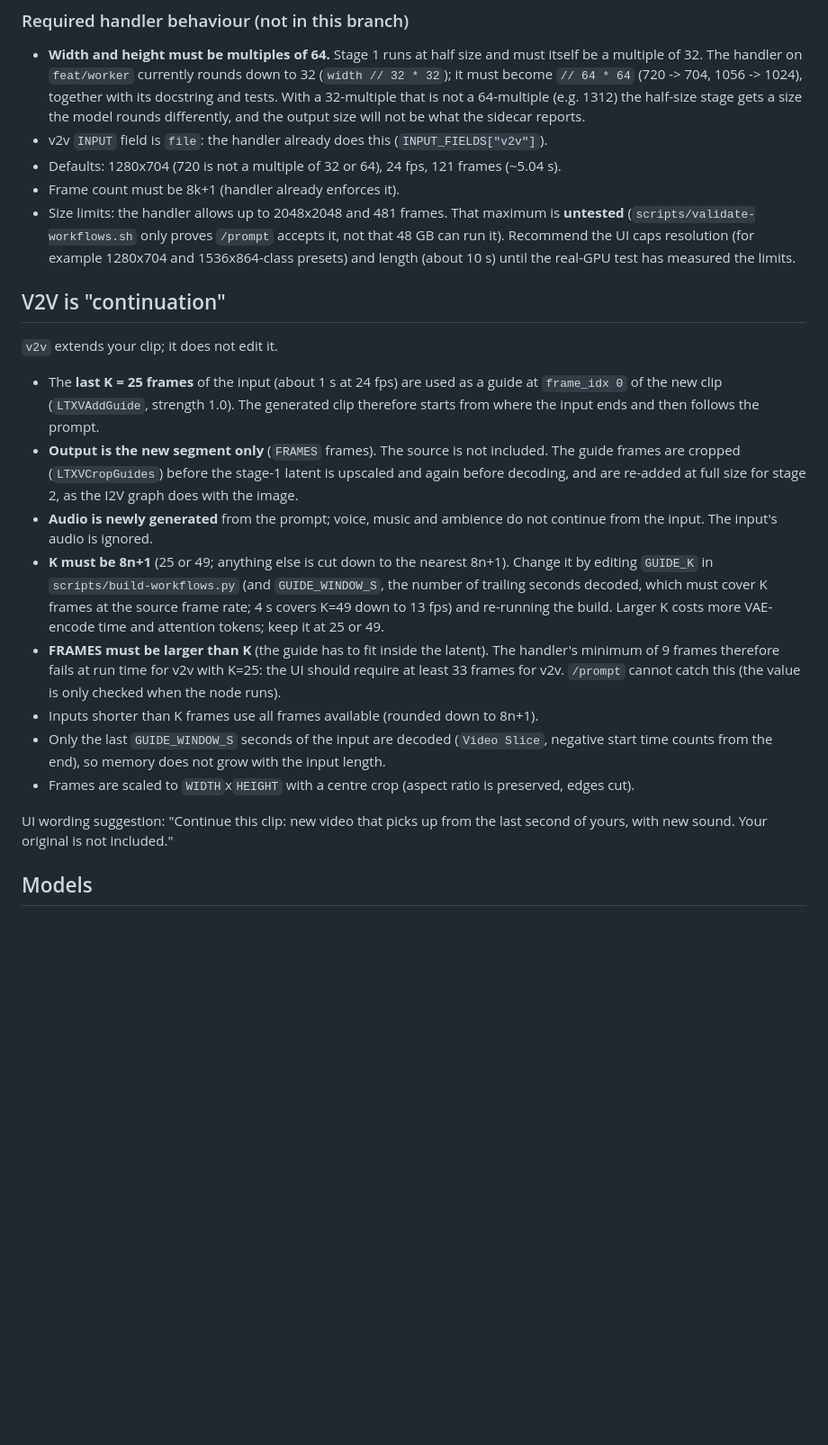
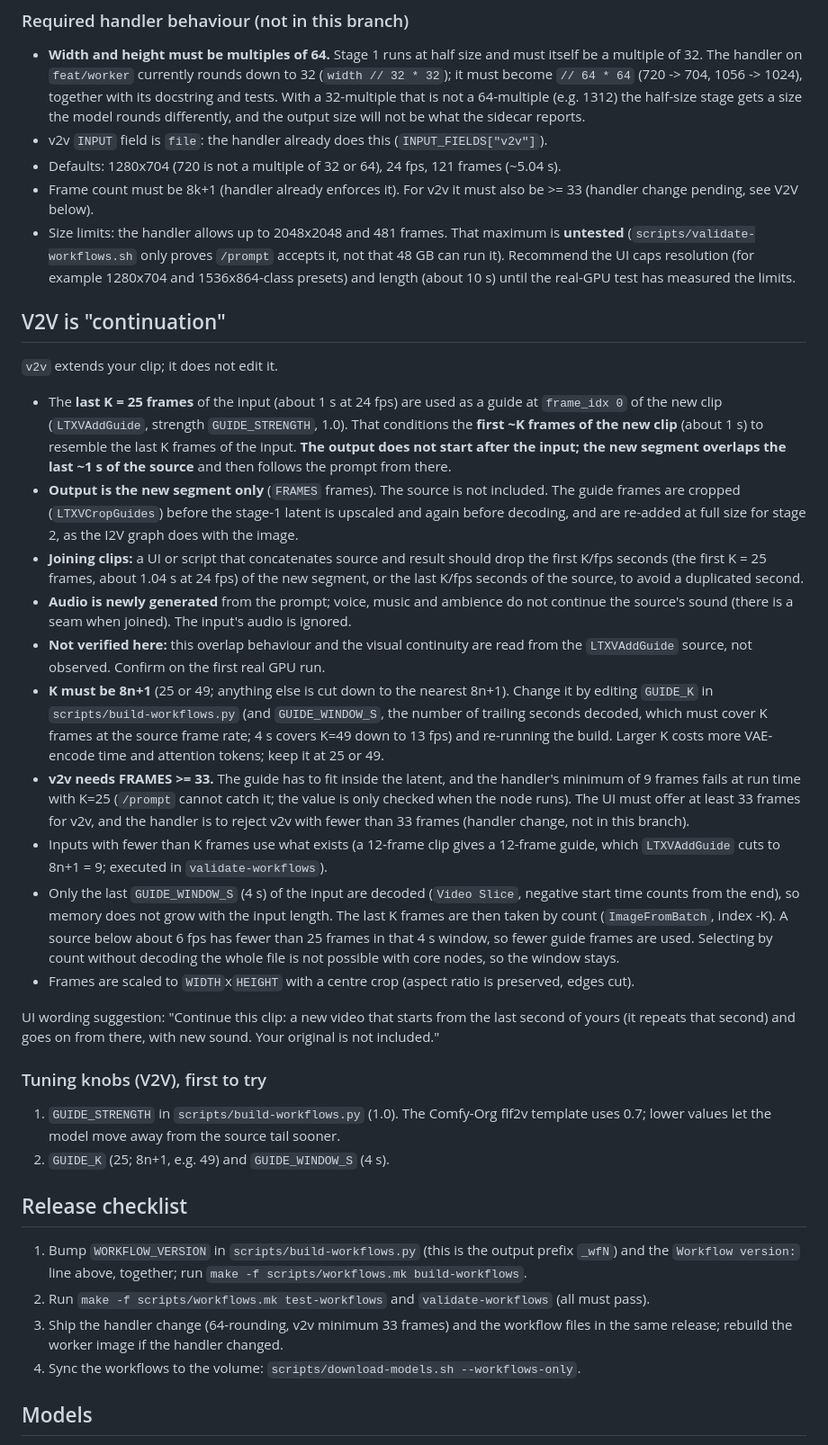
Before and after one commit to ken-ck-yu/jubividia, a Markdown page: workflows/README.md, the part around one of its changes. Shown at 90% size. Drawn GitHub-style; blank space fills up the shorter version.

Commit message:
Correct V2V overlap wording, document limits, add release checklist
Co-Authored-By: Claude Sonnet 5.5 <noreply@anthropic.com>

```diff
--- a/workflows/README.md
+++ b/workflows/README.md
@@ -65,7 +65,8 @@ Node ids (two-stage): t2v 1-5 loaders, 6-10 WIDTH/HEIGHT/FRAMES/FPS/SEED, 11 PRO
   sidecar reports.
 * v2v `INPUT` field is `file`: the handler already does this (`INPUT_FIELDS["v2v"]`).
 * Defaults: 1280x704 (720 is not a multiple of 32 or 64), 24 fps, 121 frames (~5.04 s).
-* Frame count must be 8k+1 (handler already enforces it).
+* Frame count must be 8k+1 (handler already enforces it). For v2v it must also be >= 33
+  (handler change pending, see V2V below).
 * Size limits: the handler allows up to 2048x2048 and 481 frames. That maximum is **untested**
   (`scripts/validate-workflows.sh` only proves `/prompt` accepts it, not that 48 GB can run
   it). Recommend the UI caps resolution (for example 1280x704 and 1536x864-class presets) and length
@@ -76,29 +77,56 @@ Node ids (two-stage): t2v 1-5 loaders, 6-10 WIDTH/HEIGHT/FRAMES/FPS/SEED, 11 PRO
 `v2v` extends your clip; it does not edit it.
 
 * The **last K = 25 frames** of the input (about 1 s at 24 fps) are used as a guide at
-  `frame_idx 0` of the new clip (`LTXVAddGuide`, strength 1.0). The generated clip therefore
-  starts from where the input ends and then follows the prompt.
+  `frame_idx 0` of the new clip (`LTXVAddGuide`, strength `GUIDE_STRENGTH`, 1.0). That
+  conditions the **first ~K frames of the new clip** (about 1 s) to resemble the last K frames of
+  the input. **The output does not start after the input; the new segment overlaps the last
+  ~1 s of the source** and then follows the prompt from there.
 * **Output is the new segment only** (`FRAMES` frames). The source is not included. The guide
   frames are cropped (`LTXVCropGuides`) before the stage-1 latent is upscaled and again before
   decoding, and are re-added at full size for stage 2, as the I2V graph does with the image.
+* **Joining clips:** a UI or script that concatenates source and result should drop the first
+  K/fps seconds (the first K = 25 frames, about 1.04 s at 24 fps) of the new segment, or the
+  last K/fps seconds of the source, to avoid a duplicated second.
 * **Audio is newly generated** from the prompt; voice, music and ambience do not continue
-  from the input. The input's audio is ignored.
+  the source's sound (there is a seam when joined). The input's audio is ignored.
+* **Not verified here:** this overlap behaviour and the visual continuity are read from the
+  `LTXVAddGuide` source, not observed. Confirm on the first real GPU run.
 * **K must be 8n+1** (25 or 49; anything else is cut down to the nearest 8n+1). Change it
   by editing `GUIDE_K` in `scripts/build-workflows.py` (and `GUIDE_WINDOW_S`, the number of
   trailing seconds decoded, which must cover K frames at the source frame rate; 4 s covers K=49
   down to 13 fps) and re-running the build. Larger K costs more VAE-encode time and attention
   tokens; keep it at 25 or 49.
-* **FRAMES must be larger than K** (the guide has to fit inside the latent). The handler's
-  minimum of 9 frames therefore fails at run time for v2v with K=25: the UI should require at
-  least 33 frames for v2v. `/prompt` cannot catch this (the value is only checked when the
-  node runs).
-* Inputs shorter than K frames use all frames available (rounded down to 8n+1).
-* Only the last `GUIDE_WINDOW_S` seconds of the input are decoded (`Video Slice`, negative
-  start time counts from the end), so memory does not grow with the input length.
+* **v2v needs FRAMES >= 33.** The guide has to fit inside the latent, and the handler's
+  minimum of 9 frames fails at run time with K=25 (`/prompt` cannot catch it; the value is only
+  checked when the node runs). The UI must offer at least 33 frames for v2v, and the handler is
+  to reject v2v with fewer than 33 frames (handler change, not in this branch).
+* Inputs with fewer than K frames use what exists (a 12-frame clip gives a 12-frame guide, which
+  `LTXVAddGuide` cuts to 8n+1 = 9; executed in `validate-workflows`).
+* Only the last `GUIDE_WINDOW_S` (4 s) of the input are decoded (`Video Slice`, negative start
+  time counts from the end), so memory does not grow with the input length. The last K frames
+  are then taken by count (`ImageFromBatch`, index -K). A source below about 6 fps has fewer than
+  25 frames in that 4 s window, so fewer guide frames are used. Selecting by count without
+  decoding the whole file is not possible with core nodes, so the window stays.
 * Frames are scaled to `WIDTH`x`HEIGHT` with a centre crop (aspect ratio is preserved, edges cut).
 
-UI wording suggestion: "Continue this clip: new video that picks up from the last second
-of yours, with new sound. Your original is not included."
+UI wording suggestion: "Continue this clip: a new video that starts from the last second
+of yours (it repeats that second) and goes on from there, with new sound. Your original is
+not included."
+
+### Tuning knobs (V2V), first to try
+
+1. `GUIDE_STRENGTH` in `scripts/build-workflows.py` (1.0). The Comfy-Org flf2v template uses
+   0.7; lower values let the model move away from the source tail sooner.
+2. `GUIDE_K` (25; 8n+1, e.g. 49) and `GUIDE_WINDOW_S` (4 s).
+
+## Release checklist
+
+1. Bump `WORKFLOW_VERSION` in `scripts/build-workflows.py` (this is the output prefix `_wfN`) and
+   the `Workflow version:` line above, together; run `make -f scripts/workflows.mk build-workflows`.
+2. Run `make -f scripts/workflows.mk test-workflows` and `validate-workflows` (all must pass).
+3. Ship the handler change (64-rounding, v2v minimum 33 frames) and the workflow files in the same
+   release; rebuild the worker image if the handler changed.
+4. Sync the workflows to the volume: `scripts/download-models.sh --workflows-only`.
 
 ## Models
 
```
Also changed, not shown: other parts of workflows/README.md (+3 -0 lines).
